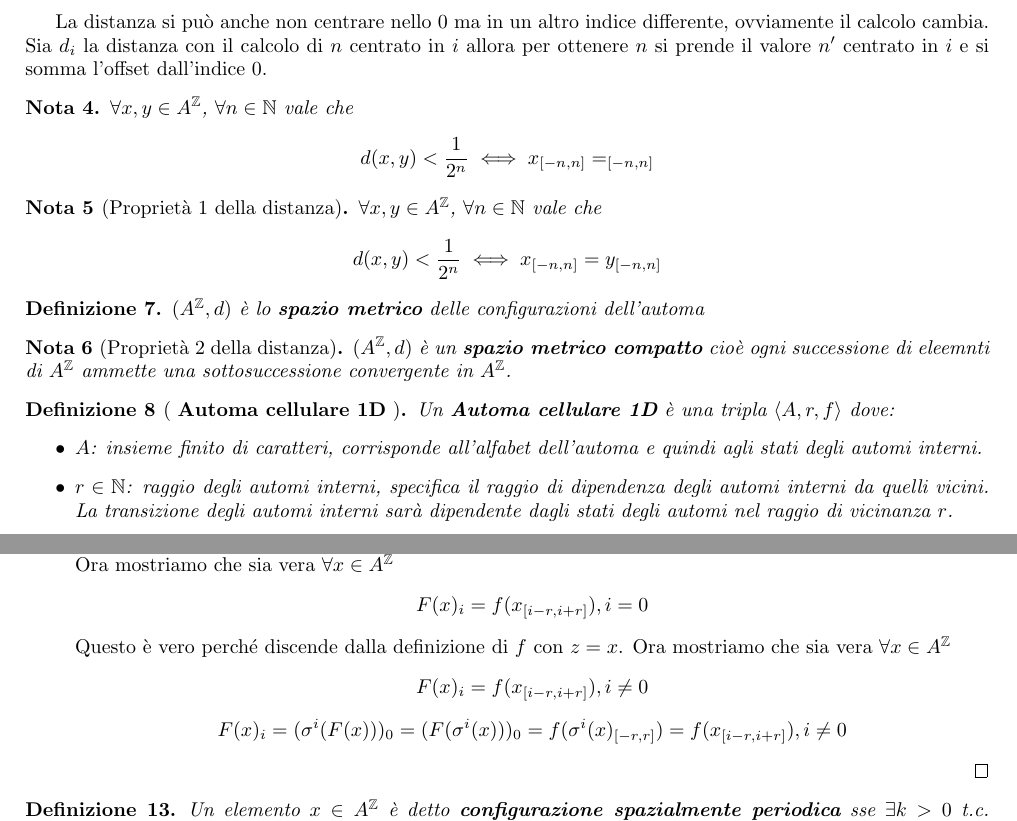
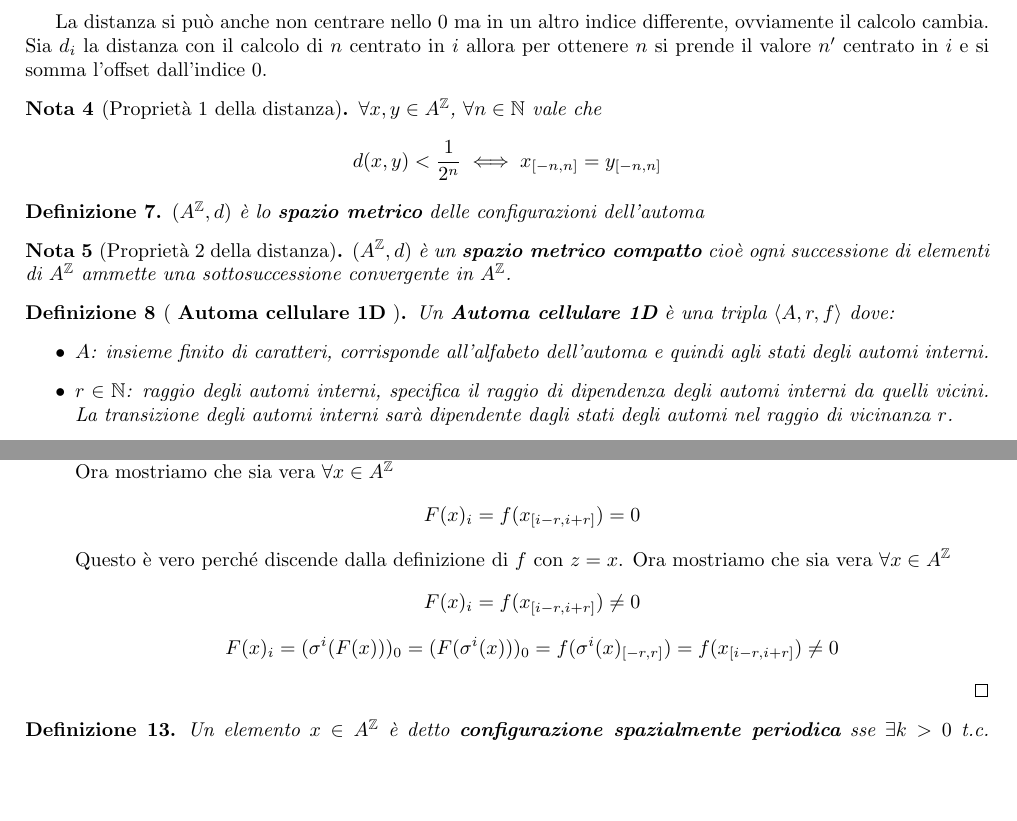
Before and after one commit to TommasoFerrario18/Appunti, a LaTeX book (2_anno/sci/main.tex, which reads 2_anno/sci/chapters/sistemi_complessi.tex): two parts of pages 5 and 7 of 17, joined at a grey line, cut so that both start at the same text, the shorter picture padded with empty space. Compiled offline with pdfLaTeX.

Commit message:
correzioni SCI

```diff
--- a/2_anno/sci/chapters/sistemi_complessi.tex
+++ b/2_anno/sci/chapters/sistemi_complessi.tex
@@ -149,11 +149,6 @@ ovviamente il calcolo cambia. Sia $d_i$ la distanza con il calcolo di $n$ centra
 in $i$ allora per ottenere $n$ si prende il valore $n'$ centrato in $i$ e si somma
 l'offset dall'indice $0$.
 
-\begin{nota}
-    $\forall x,y\in A^\mathbb{Z}$, $\forall n\in \mathbb{N}$ vale che
-    $$d(x,y)< \frac{1}{2^n}\iff x_{[-n, n]}=_{[-n, n]}$$
-\end{nota}
-
 \begin{nota} [Proprietà $1$ della distanza] \label{prop:dist}
     $\forall x,y\in A^\mathbb{Z}$, $\forall n\in \mathbb{N}$ vale che
     $$d(x,y)< \frac{1}{2^n}\iff x_{[-n, n]}=y_{[-n, n]}$$
@@ -165,13 +160,13 @@ l'offset dall'indice $0$.
 
 \begin{nota} [Proprietà $2$ della distanza]
     $(A^\mathbb{Z}, d)$ è un \textbf{spazio metrico compatto} cioè ogni successione
-    di eleemnti di $A^\mathbb{Z}$ ammette una sottosuccessione convergente in $A^\mathbb{Z}$.
+    di elementi di $A^\mathbb{Z}$ ammette una sottosuccessione convergente in $A^\mathbb{Z}$.
 \end{nota}
 \begin{definizione} [ \textbf{Automa cellulare 1D} ]
     Un \textbf{Automa cellulare 1D}  è una tripla $\langle A, r, f\rangle$
     dove:
     \begin{itemize}
-        \item $A$: insieme finito di caratteri, corrisponde all'alfabet dell'automa e
+        \item $A$: insieme finito di caratteri, corrisponde all'alfabeto dell'automa e
               quindi agli stati degli automi interni.
         \item $r\in \mathbb{N}$: raggio degli automi interni, specifica il raggio
               di dipendenza degli automi interni da quelli vicini. La transizione degli
@@ -331,11 +326,11 @@ di ogni automa nel CA.
                   la definizione sia ben posta per ogni valore $z$. Lo è dal momento che
                   $\forall z',z''\in A^\mathbb{Z}: z'_{[-r,r]} =  z''_{[-r,r]}\implies F(z')_0 = F(z'')_0$.
                   Ora mostriamo che sia vera $\forall x\in A^\mathbb{Z}$
-                  $$F(x)_i = f(x_{[i-r,i+r]}), i = 0$$
+                  $$F(x)_i = f(x_{[i-r,i+r]}) = 0$$
                   Questo è vero perché discende dalla definizione di $f$ con $z = x$.
                   Ora mostriamo che sia vera $\forall x\in A^\mathbb{Z}$
-                  $$F(x)_i = f(x_{[i-r,i+r]}), i \ne 0$$
-                  $$F(x)_i = (\sigma^i(F(x)))_0=(F(\sigma^i(x)))_0=f(\sigma^i(x)_{[-r,r]}) = f(x_{[i-r,i+r]}), i \ne 0$$
+                  $$F(x)_i = f(x_{[i-r,i+r]})\ne 0$$
+                  $$F(x)_i = (\sigma^i(F(x)))_0=(F(\sigma^i(x)))_0=f(\sigma^i(x)_{[-r,r]}) = f(x_{[i-r,i+r]}) \ne 0$$
         \end{itemize}
     \end{proof}
 \end{teorema}
```
Also changed, not shown: 2_anno/sci/chapters/sistemi_complessi.tex (19 more changed lines).
